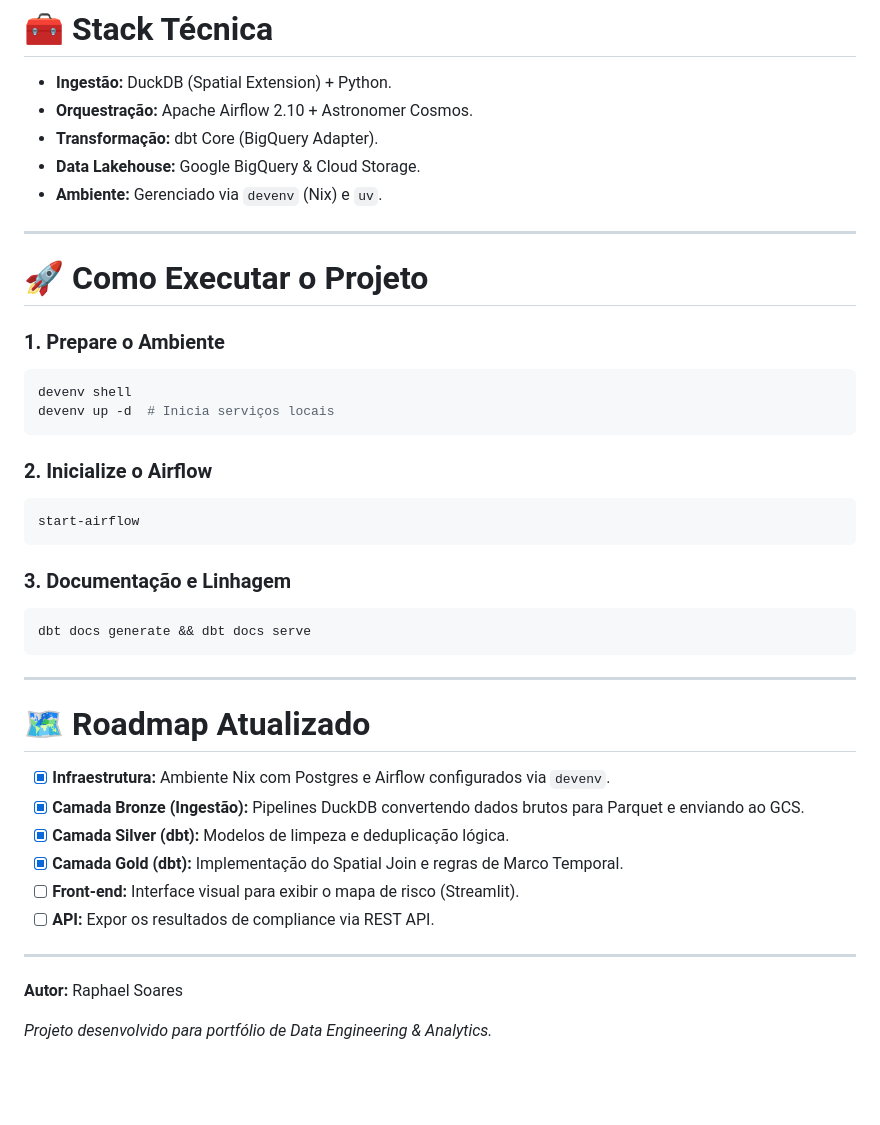
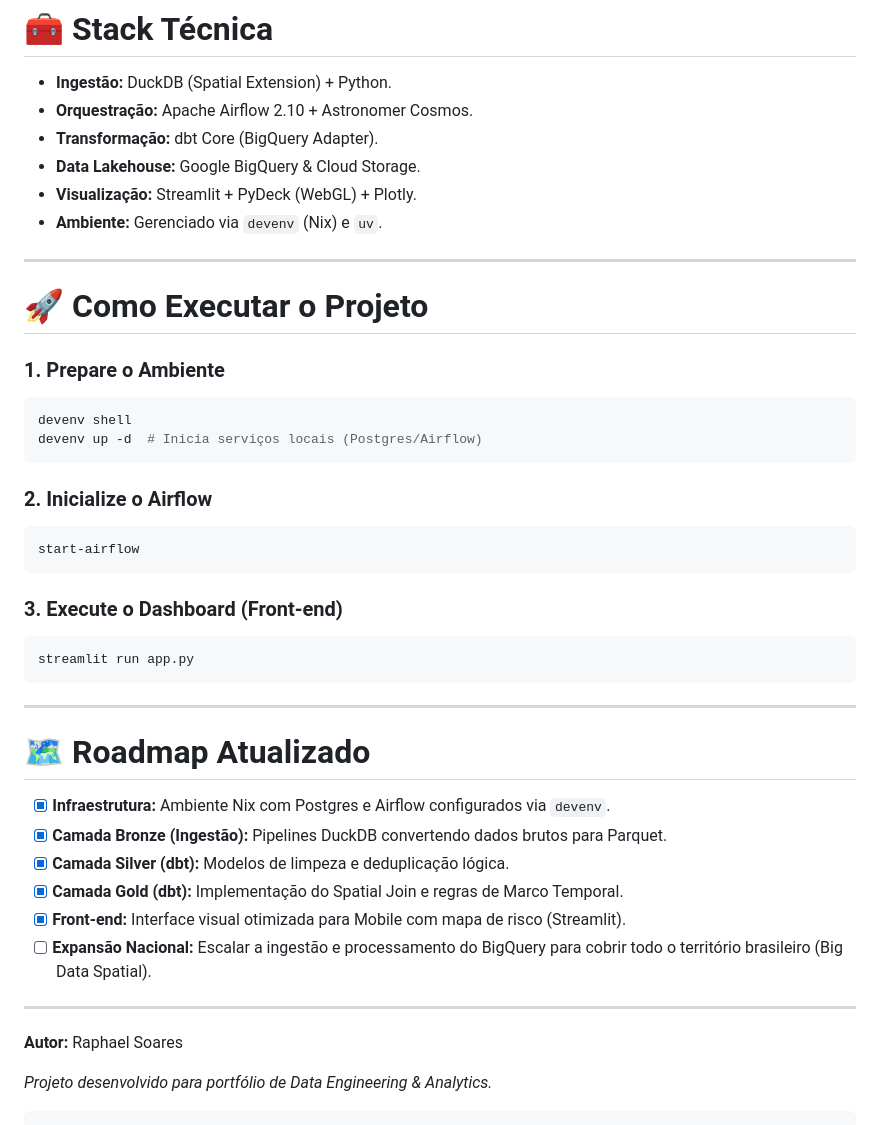
Before and after one commit to raphaelsoaresc/AgroESG-Carbon-Compliance, a Markdown page: README.md, the part around one of its changes. Drawn GitHub-style; blank space fills up the shorter version.

````diff
--- a/README.md
+++ b/README.md
@@ -56,6 +61,7 @@ A integração via **Astronomer Cosmos** permite que cada modelo dbt seja uma ta
 *   **Orquestração:** Apache Airflow 2.10 + Astronomer Cosmos.
 *   **Transformação:** dbt Core (BigQuery Adapter).
 *   **Data Lakehouse:** Google BigQuery & Cloud Storage.
+*   **Visualização:** Streamlit + PyDeck (WebGL) + Plotly.
 *   **Ambiente:** Gerenciado via `devenv` (Nix) e `uv`.
 
 ---
@@ -65,7 +71,7 @@ A integração via **Astronomer Cosmos** permite que cada modelo dbt seja uma ta
 ### 1. Prepare o Ambiente
 ```bash
 devenv shell
-devenv up -d  # Inicia serviços locais
+devenv up -d  # Inicia serviços locais (Postgres/Airflow)
 ```
 
 ### 2. Inicialize o Airflow
@@ -73,9 +79,9 @@ devenv up -d  # Inicia serviços locais
 start-airflow
 ```
 
-### 3. Documentação e Linhagem
+### 3. Execute o Dashboard (Front-end)
 ```bash
-dbt docs generate && dbt docs serve
+streamlit run app.py
 ```
 
 ---
@@ -83,13 +89,14 @@ dbt docs generate && dbt docs serve
 # 🗺 Roadmap Atualizado
 
 * [x] **Infraestrutura:** Ambiente Nix com Postgres e Airflow configurados via `devenv`.
-* [x] **Camada Bronze (Ingestão):** Pipelines DuckDB convertendo dados brutos para Parquet e enviando ao GCS.
+* [x] **Camada Bronze (Ingestão):** Pipelines DuckDB convertendo dados brutos para Parquet.
 * [x] **Camada Silver (dbt):** Modelos de limpeza e deduplicação lógica.
 * [x] **Camada Gold (dbt):** Implementação do Spatial Join e regras de Marco Temporal.
-* [ ] **Front-end:** Interface visual para exibir o mapa de risco (Streamlit).
-* [ ] **API:** Expor os resultados de compliance via REST API.
+* [x] **Front-end:** Interface visual otimizada para Mobile com mapa de risco (Streamlit).
+* [ ] **Expansão Nacional:** Escalar a ingestão e processamento do BigQuery para cobrir todo o território brasileiro (Big Data Spatial).
 
 ---
 **Autor:** Raphael Soares
 
 *Projeto desenvolvido para portfólio de Data Engineering & Analytics.*
+```
````
Also changed, not shown: other parts of README.md (+23 -18 lines).
